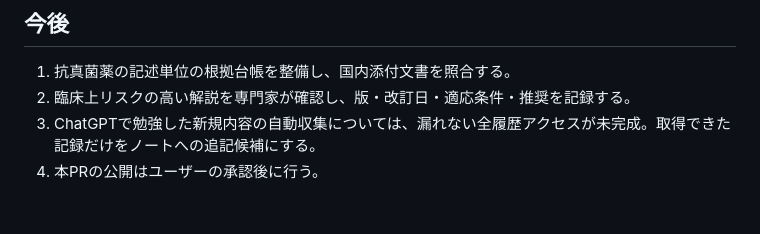
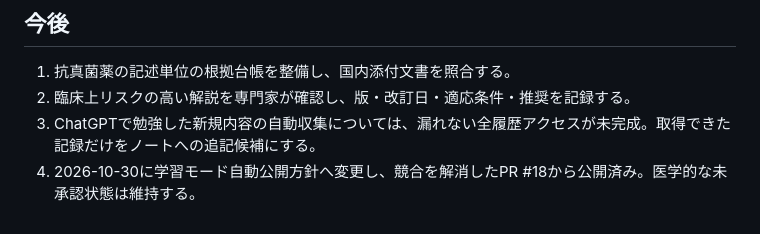
Before and after one commit to tutumi2011kt-gif/ast-pocket, a Markdown page: docs/TEXTBOOK_STUDY_READER_V1.md, the part around the change. Drawn GitHub-style.

Commit message:
Align existing AST Pocket ingestion and reader docs with 2026-10-30 safe auto-publish policy

```diff
--- a/docs/TEXTBOOK_STUDY_READER_V1.md
+++ b/docs/TEXTBOOK_STUDY_READER_V1.md
@@ -43,4 +43,4 @@ PR #9で公開済みの「GPC clusters」「MSSA菌血症」「抗真菌薬・
 1. 抗真菌薬の記述単位の根拠台帳を整備し、国内添付文書を照合する。
 2. 臨床上リスクの高い解説を専門家が確認し、版・改訂日・適応条件・推奨を記録する。
 3. ChatGPTで勉強した新規内容の自動収集については、漏れない全履歴アクセスが未完成。取得できた記録だけをノートへの追記候補にする。
-4. 本PRの公開はユーザーの承認後に行う。
+4. 2026-10-30に学習モード自動公開方針へ変更し、競合を解消したPR #18から公開済み。医学的な未承認状態は維持する。
```
